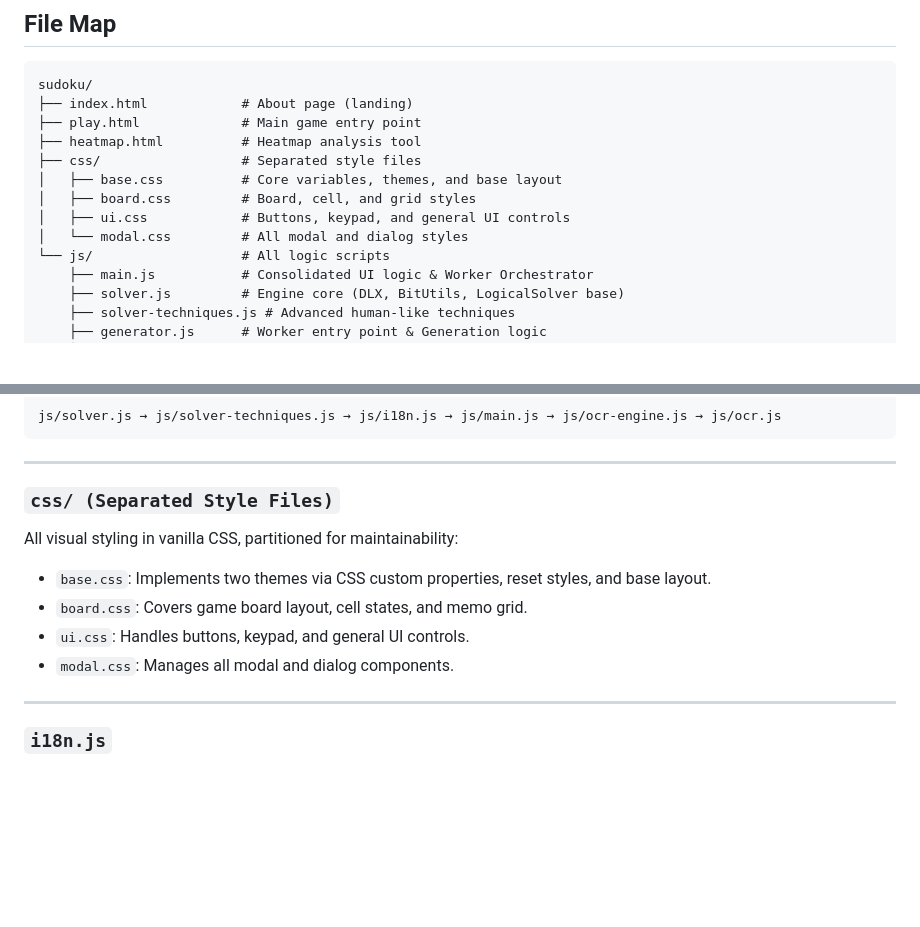
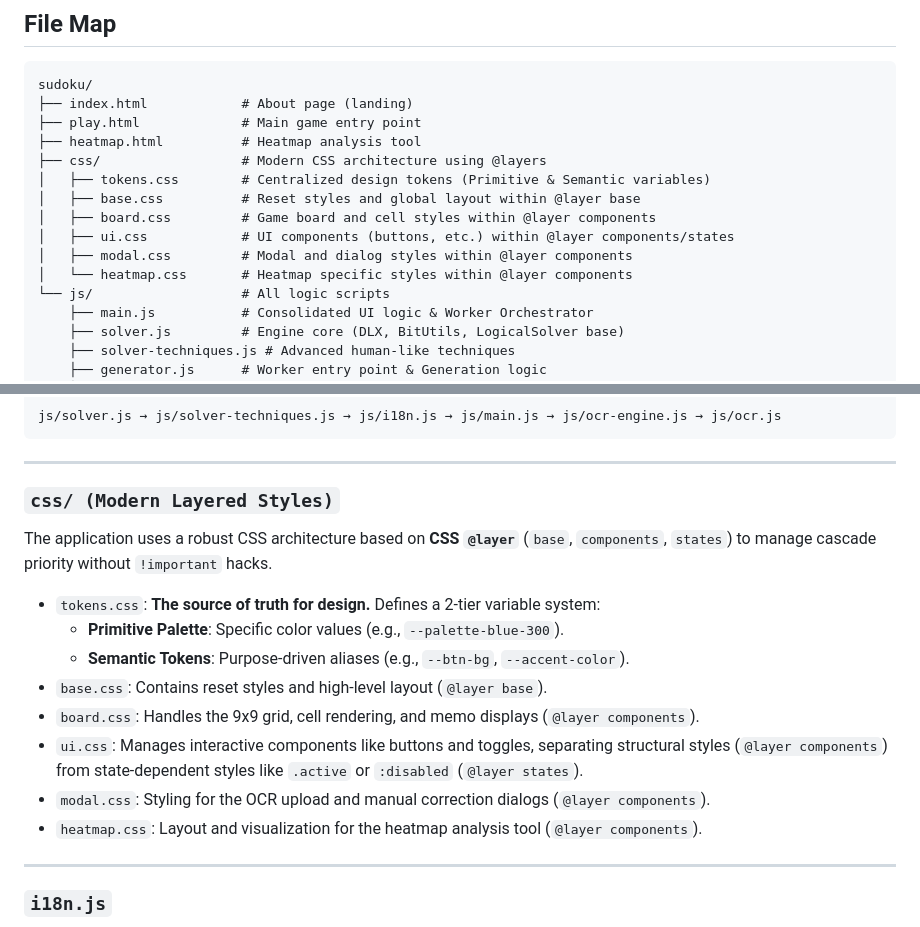
Before and after one commit to QOOtheSKYWALKER/Antigravity-Sudoku, a Markdown page: ARCHITECTURE.md, 2 parts joined by grey strips. Drawn GitHub-style; blank space fills up the shorter version.

```diff
--- a/ARCHITECTURE.md
+++ b/ARCHITECTURE.md
@@ -14,11 +14,13 @@ sudoku/
 ├── index.html            # About page (landing)
 ├── play.html             # Main game entry point
 ├── heatmap.html          # Heatmap analysis tool
-├── css/                  # Separated style files
-│   ├── base.css          # Core variables, themes, and base layout
-│   ├── board.css         # Board, cell, and grid styles
-│   ├── ui.css            # Buttons, keypad, and general UI controls
-│   └── modal.css         # All modal and dialog styles
+├── css/                  # Modern CSS architecture using @layers
+│   ├── tokens.css        # Centralized design tokens (Primitive & Semantic variables)
+│   ├── base.css          # Reset styles and global layout within @layer base
+│   ├── board.css         # Game board and cell styles within @layer components
+│   ├── ui.css            # UI components (buttons, etc.) within @layer components/states
+│   ├── modal.css         # Modal and dialog styles within @layer components
+│   └── heatmap.css       # Heatmap specific styles within @layer components
 └── js/                   # All logic scripts
     ├── main.js           # Consolidated UI logic & Worker Orchestrator
     ├── solver.js         # Engine core (DLX, BitUtils, LogicalSolver base)
@@ -49,12 +51,17 @@ js/solver.js → js/solver-techniques.js → js/i18n.js → js/main.js → js/oc
 
 ---
 
-### `css/ (Separated Style Files)`
-All visual styling in vanilla CSS, partitioned for maintainability:
-- `base.css`: Implements two themes via CSS custom properties, reset styles, and base layout.
-- `board.css`: Covers game board layout, cell states, and memo grid.
-- `ui.css`: Handles buttons, keypad, and general UI controls.
-- `modal.css`: Manages all modal and dialog components.
+### `css/ (Modern Layered Styles)`
+The application uses a robust CSS architecture based on **CSS `@layer`** (`base`, `components`, `states`) to manage cascade priority without `!important` hacks.
+
+- `tokens.css`: **The source of truth for design.** Defines a 2-tier variable system:
+    - **Primitive Palette**: Specific color values (e.g., `--palette-blue-300`).
+    - **Semantic Tokens**: Purpose-driven aliases (e.g., `--btn-bg`, `--accent-color`).
+- `base.css`: Contains reset styles and high-level layout (`@layer base`).
+- `board.css`: Handles the 9x9 grid, cell rendering, and memo displays (`@layer components`).
+- `ui.css`: Manages interactive components like buttons and toggles, separating structural styles (`@layer components`) from state-dependent styles like `.active` or `:disabled` (`@layer states`).
+- `modal.css`: Styling for the OCR upload and manual correction dialogs (`@layer components`).
+- `heatmap.css`: Layout and visualization for the heatmap analysis tool (`@layer components`).
 
 ---
 
```
Also changed, not shown: readme.md (+3 -1 lines).
